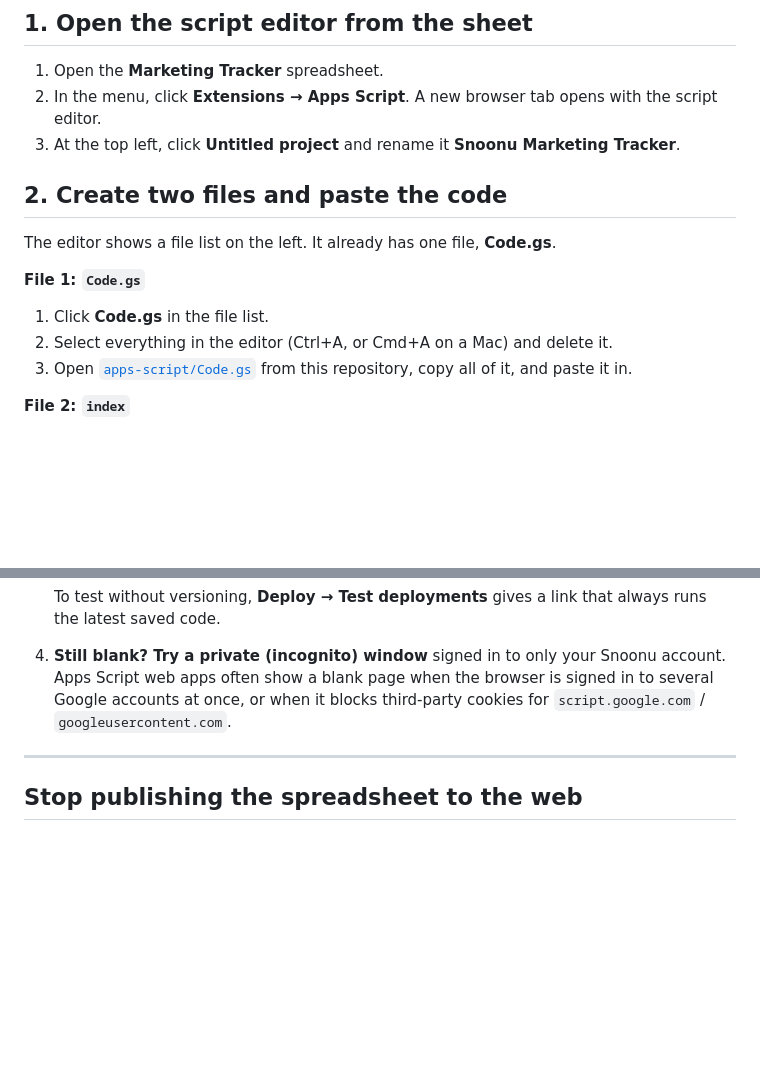
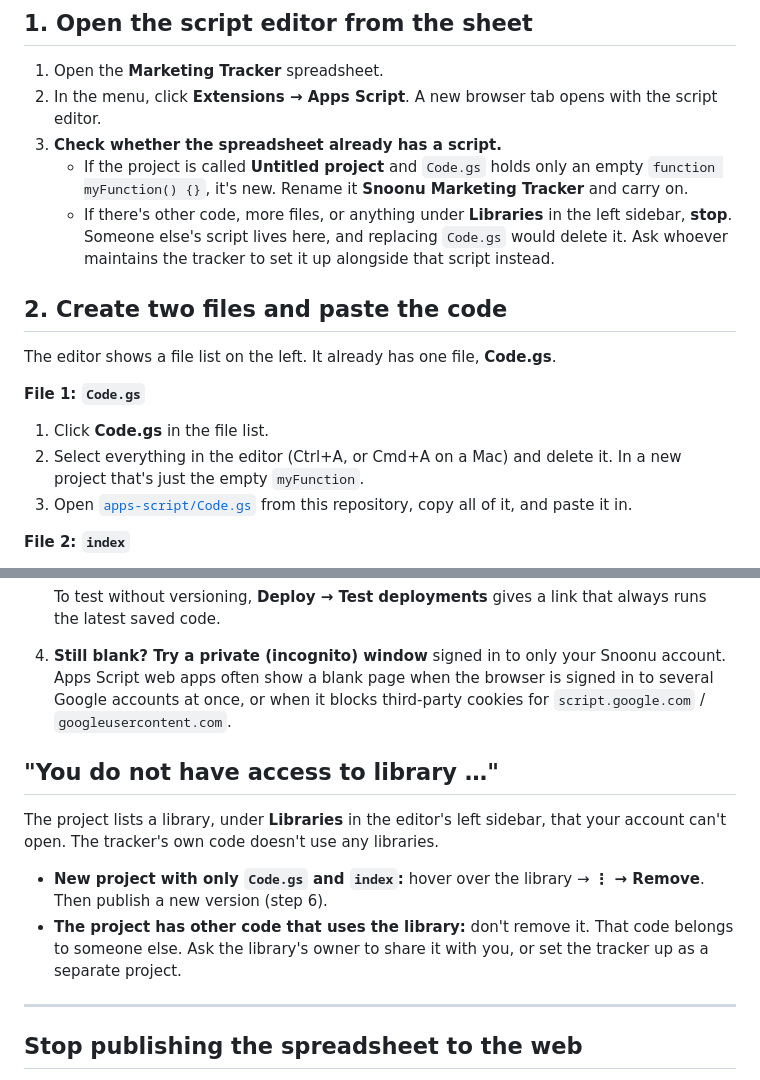
Before and after one commit to bfludd-alt/claude, a Markdown page: marketing-tracker/apps-script/SETUP.md, 2 parts joined by grey strips. GitHub-like rendering; blank space fills up the shorter version.

Commit message:
Marketing tracker setup: check for an existing script before replacing Code.gs; library error help
Co-Authored-By: Claude Opus 5.5 <noreply@anthropic.com>
Claude-Session: https://claude.ai/code/session_01XH1yxSpSWoi9mbfogEBCAS

```diff
--- a/marketing-tracker/apps-script/SETUP.md
+++ b/marketing-tracker/apps-script/SETUP.md
@@ -10,7 +10,9 @@ You need edit access to the Marketing Tracker spreadsheet. Setup takes about 10
 
 1. Open the **Marketing Tracker** spreadsheet.
 2. In the menu, click **Extensions → Apps Script**. A new browser tab opens with the script editor.
-3. At the top left, click **Untitled project** and rename it **Snoonu Marketing Tracker**.
+3. **Check whether the spreadsheet already has a script.**
+   - If the project is called **Untitled project** and `Code.gs` holds only an empty `function myFunction() {}`, it's new. Rename it **Snoonu Marketing Tracker** and carry on.
+   - If there's other code, more files, or anything under **Libraries** in the left sidebar, **stop**. Someone else's script lives here, and replacing `Code.gs` would delete it. Ask whoever maintains the tracker to set it up alongside that script instead.
 
 ## 2. Create two files and paste the code
 
@@ -18,7 +20,7 @@ The editor shows a file list on the left. It already has one file, **Code.gs**.
 
 **File 1: `Code.gs`**
 1. Click **Code.gs** in the file list.
-2. Select everything in the editor (Ctrl+A, or Cmd+A on a Mac) and delete it.
+2. Select everything in the editor (Ctrl+A, or Cmd+A on a Mac) and delete it. In a new project that's just the empty `myFunction`.
 3. Open [`apps-script/Code.gs`](Code.gs) from this repository, copy all of it, and paste it in.
 
 **File 2: `index`**
@@ -101,6 +103,12 @@ A completely blank page means the web app is serving an empty or out-of-date **i
    To test without versioning, **Deploy → Test deployments** gives a link that always runs the latest saved code.
 4. **Still blank? Try a private (incognito) window** signed in to only your Snoonu account. Apps Script web apps often show a blank page when the browser is signed in to several Google accounts at once, or when it blocks third-party cookies for `script.google.com` / `googleusercontent.com`.
 
+## "You do not have access to library …"
+
+The project lists a library, under **Libraries** in the editor's left sidebar, that your account can't open. The tracker's own code doesn't use any libraries.
+- **New project with only `Code.gs` and `index`:** hover over the library → **⋮ → Remove**. Then publish a new version (step 6).
+- **The project has other code that uses the library:** don't remove it. That code belongs to someone else. Ask the library's owner to share it with you, or set the tracker up as a separate project.
+
 ---
 
 ## Stop publishing the spreadsheet to the web
```
